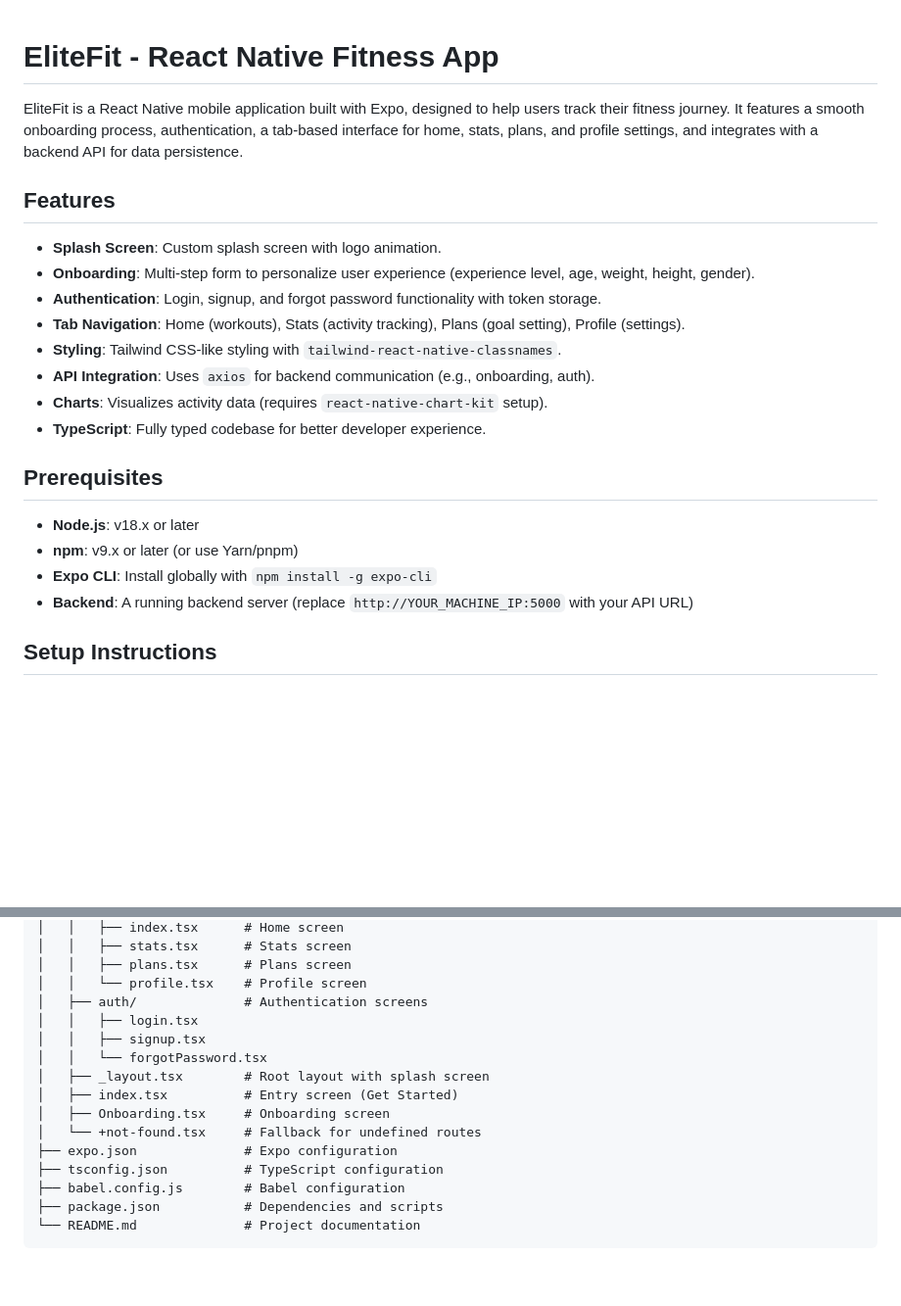
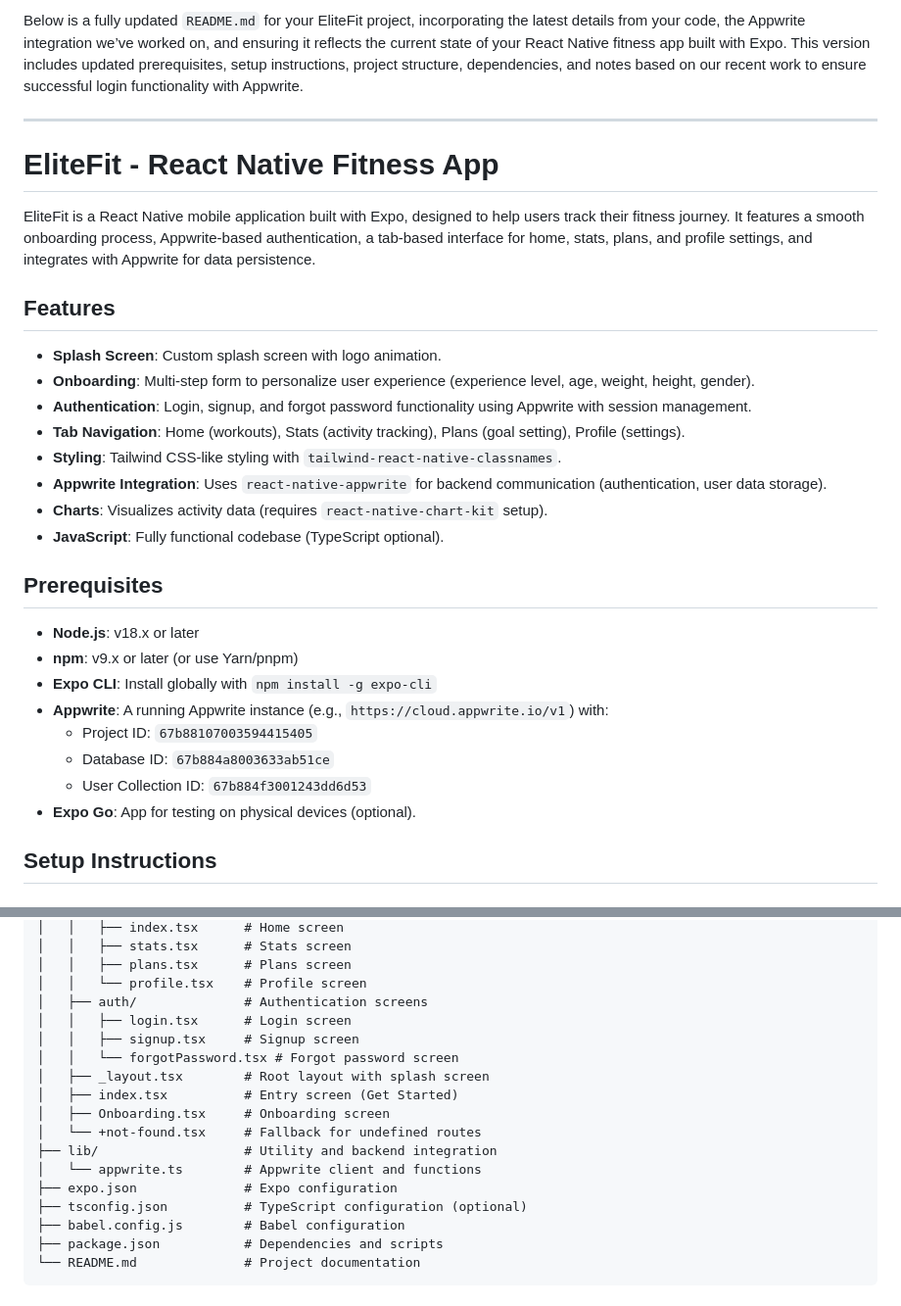
Before and after one commit to VedantSinngh/Elitefit, a Markdown page: README.md, 2 parts joined by grey strips. Shown at 98% size. Rendered like a GitHub page; blank space fills up the shorter version.

```diff
--- a/README.md
+++ b/README.md
@@ -1,25 +1,32 @@
+Below is a fully updated `README.md` for your EliteFit project, incorporating the latest details from your code, the Appwrite integration we’ve worked on, and ensuring it reflects the current state of your React Native fitness app built with Expo. This version includes updated prerequisites, setup instructions, project structure, dependencies, and notes based on our recent work to ensure successful login functionality with Appwrite.
+
+---
 
 # EliteFit - React Native Fitness App
 
-EliteFit is a React Native mobile application built with Expo, designed to help users track their fitness journey. It features a smooth onboarding process, authentication, a tab-based interface for home, stats, plans, and profile settings, and integrates with a backend API for data persistence.
+EliteFit is a React Native mobile application built with Expo, designed to help users track their fitness journey. It features a smooth onboarding process, Appwrite-based authentication, a tab-based interface for home, stats, plans, and profile settings, and integrates with Appwrite for data persistence.
 
 ## Features
 
 - **Splash Screen**: Custom splash screen with logo animation.
 - **Onboarding**: Multi-step form to personalize user experience (experience level, age, weight, height, gender).
-- **Authentication**: Login, signup, and forgot password functionality with token storage.
+- **Authentication**: Login, signup, and forgot password functionality using Appwrite with session management.
 - **Tab Navigation**: Home (workouts), Stats (activity tracking), Plans (goal setting), Profile (settings).
 - **Styling**: Tailwind CSS-like styling with `tailwind-react-native-classnames`.
-- **API Integration**: Uses `axios` for backend communication (e.g., onboarding, auth).
+- **Appwrite Integration**: Uses `react-native-appwrite` for backend communication (authentication, user data storage).
 - **Charts**: Visualizes activity data (requires `react-native-chart-kit` setup).
-- **TypeScript**: Fully typed codebase for better developer experience.
+- **JavaScript**: Fully functional codebase (TypeScript optional).
 
 ## Prerequisites
 
 - **Node.js**: v18.x or later
 - **npm**: v9.x or later (or use Yarn/pnpm)
 - **Expo CLI**: Install globally with `npm install -g expo-cli`
-- **Backend**: A running backend server (replace `http://YOUR_MACHINE_IP:5000` with your API URL)
+- **Appwrite**: A running Appwrite instance (e.g., `https://cloud.appwrite.io/v1`) with:
+  - Project ID: `67b88107003594415405`
+  - Database ID: `67b884a8003633ab51ce`
+  - User Collection ID: `67b884f3001243dd6d53`
+- **Expo Go**: App for testing on physical devices (optional).
 
 ## Setup Instructions
 
@@ -79,15 +106,17 @@ EliteFit/
 │   │   ├── plans.tsx      # Plans screen
 │   │   └── profile.tsx    # Profile screen
 │   ├── auth/              # Authentication screens
-│   │   ├── login.tsx
-│   │   ├── signup.tsx
-│   │   └── forgotPassword.tsx
+│   │   ├── login.tsx      # Login screen
+│   │   ├── signup.tsx     # Signup screen
+│   │   └── forgotPassword.tsx # Forgot password screen
 │   ├── _layout.tsx        # Root layout with splash screen
 │   ├── index.tsx          # Entry screen (Get Started)
 │   ├── Onboarding.tsx     # Onboarding screen
 │   └── +not-found.tsx     # Fallback for undefined routes
+├── lib/                   # Utility and backend integration
+│   └── appwrite.ts        # Appwrite client and functions
 ├── expo.json              # Expo configuration
-├── tsconfig.json          # TypeScript configuration
+├── tsconfig.json          # TypeScript configuration (optional)
 ├── babel.config.js        # Babel configuration
 ├── package.json           # Dependencies and scripts
 └── README.md              # Project documentation
```
Also changed, not shown: other parts of README.md (+84 -27 lines).
